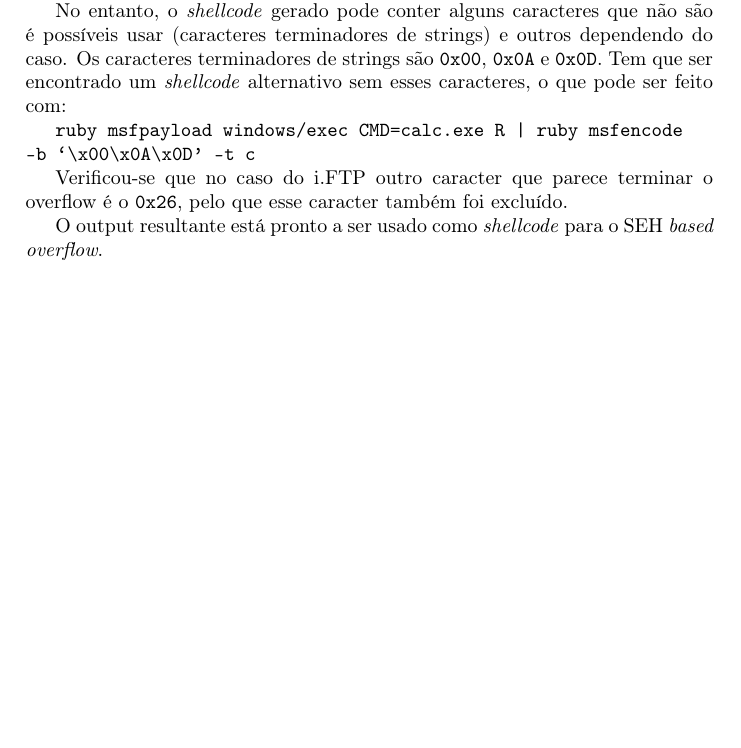
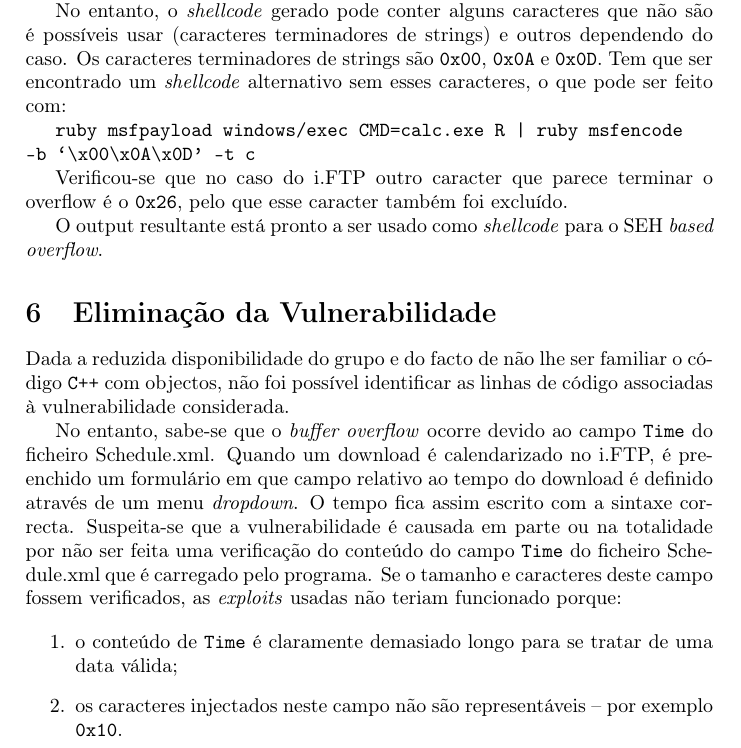
Before and after one commit to goncalor/SIRS, a LaTeX document (relatorio/relatorio.tex): part of page 11 of 13, cut so that both start at the same text, the shorter picture padded with empty space. Compiled offline with pdfLaTeX.

Commit message:
Wrote Eliminação da Vulnerabilidade.

```diff
--- a/relatorio/relatorio.tex
+++ b/relatorio/relatorio.tex
@@ -232,8 +232,21 @@ Verificou-se que no caso do i.FTP outro caracter que parece terminar o overflow
 O output resultante está pronto a ser usado como \textit{shellcode} para o SEH \textit{based overflow}.
 
 
+\section{Eliminação da Vulnerabilidade}
+
+Dada a reduzida disponibilidade do grupo e do facto de não lhe ser familiar o código \texttt{C++} com objectos, não foi possível identificar as linhas de código associadas à vulnerabilidade considerada.
+
+No entanto, sabe-se que o \textit{buffer overflow} ocorre devido ao campo \texttt{Time} do ficheiro Schedule.xml. Quando um download é calendarizado no i.FTP, é preenchido um formulário em que campo relativo ao tempo do download é definido através de um menu \textit{dropdown}. O tempo fica assim escrito com a sintaxe correcta. Suspeita-se que a vulnerabilidade é causada em parte ou na totalidade por não ser feita uma verificação do conteúdo do campo \texttt{Time} do ficheiro Schedule.xml que é carregado pelo programa. Se o tamanho e caracteres deste campo fossem verificados, as \textit{exploits} usadas não teriam funcionado porque:
+
+\begin{enumerate}
+	\item o conteúdo de \texttt{Time} é claramente demasiado longo para se tratar de uma data válida;
+	\item os caracteres injectados neste campo não são representáveis -- por exemplo \texttt{0x10}.
+\end{enumerate}
+
 \pagebreak
 \section{Resultados}
+
+
 
 \subsection{Esperados}
 \subsection{Obtidos}
```
